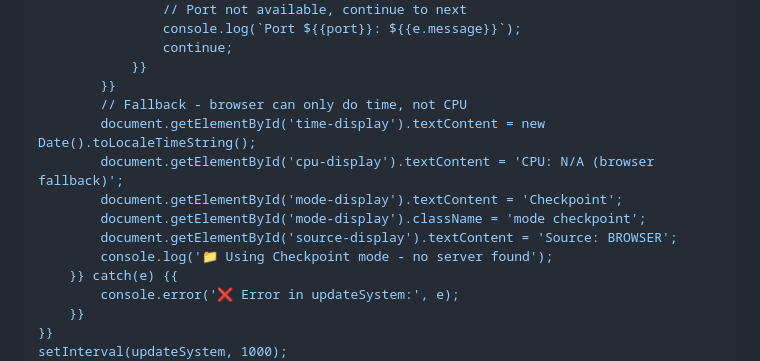
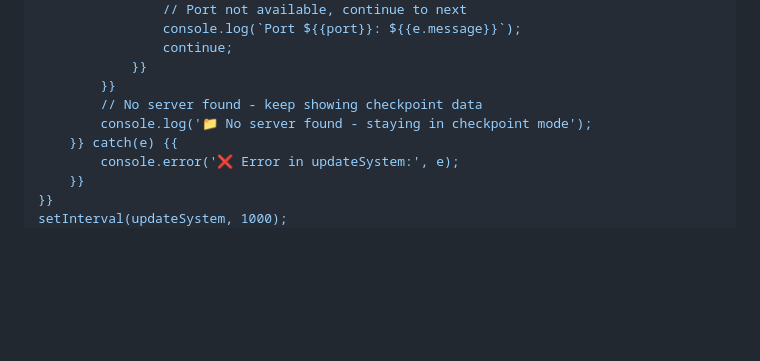
Before and after one commit to OpenMined/syft-widget, a Markdown page: README.md, the part around the change. GitHub-like rendering; blank space fills up the shorter version.

```diff
--- a/README.md
+++ b/README.md
@@ -124,13 +124,8 @@ async function updateSystem() {{
                 continue;
             }}
         }}
-        // Fallback - browser can only do time, not CPU
-        document.getElementById('time-display').textContent = new Date().toLocaleTimeString();
-        document.getElementById('cpu-display').textContent = 'CPU: N/A (browser fallback)';
-        document.getElementById('mode-display').textContent = 'Checkpoint';
-        document.getElementById('mode-display').className = 'mode checkpoint';
-        document.getElementById('source-display').textContent = 'Source: BROWSER';
-        console.log('📁 Using Checkpoint mode - no server found');
+        // No server found - keep showing checkpoint data
+        console.log('📁 No server found - staying in checkpoint mode');
     }} catch(e) {{
         console.error('❌ Error in updateSystem:', e);
     }}
```
